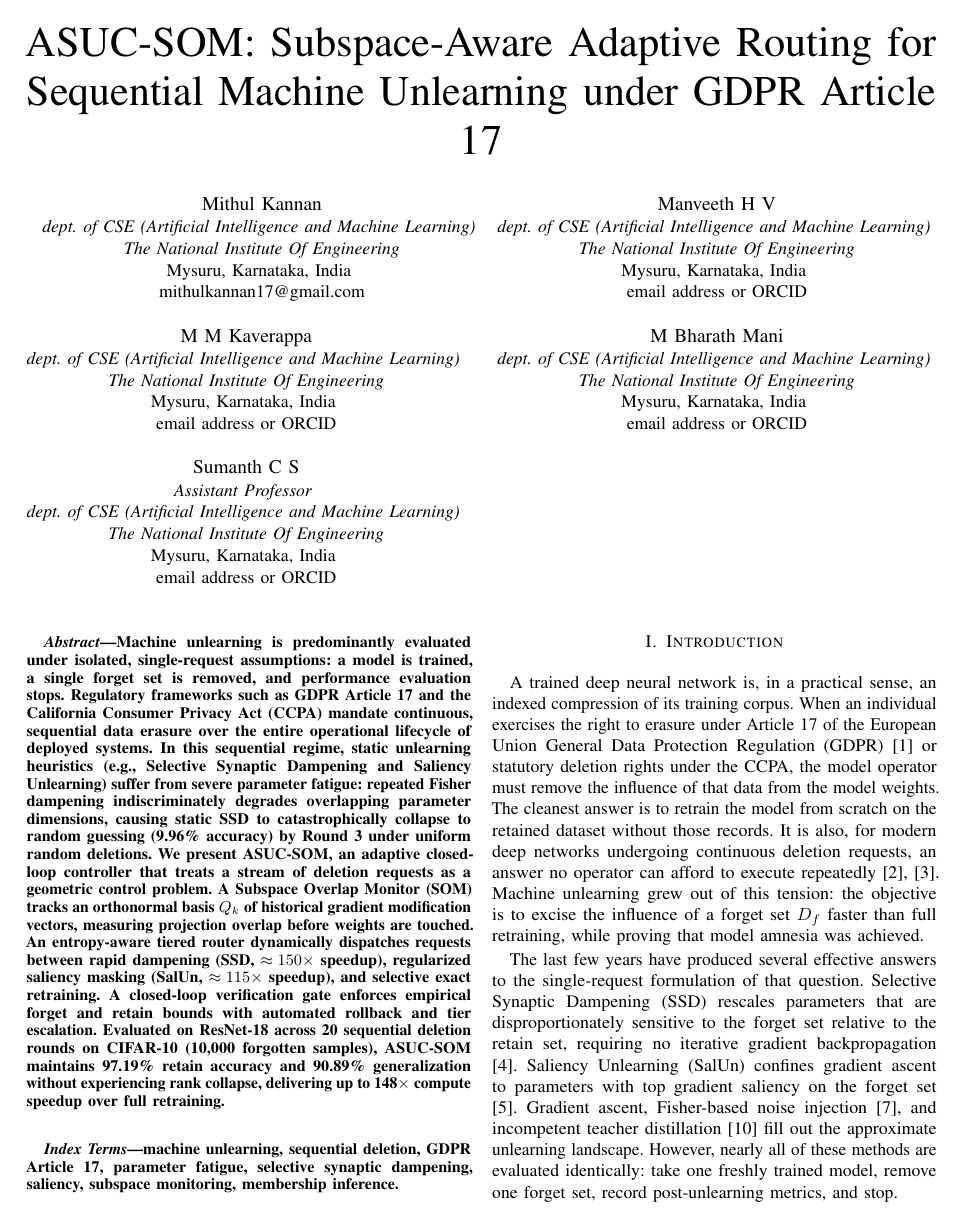
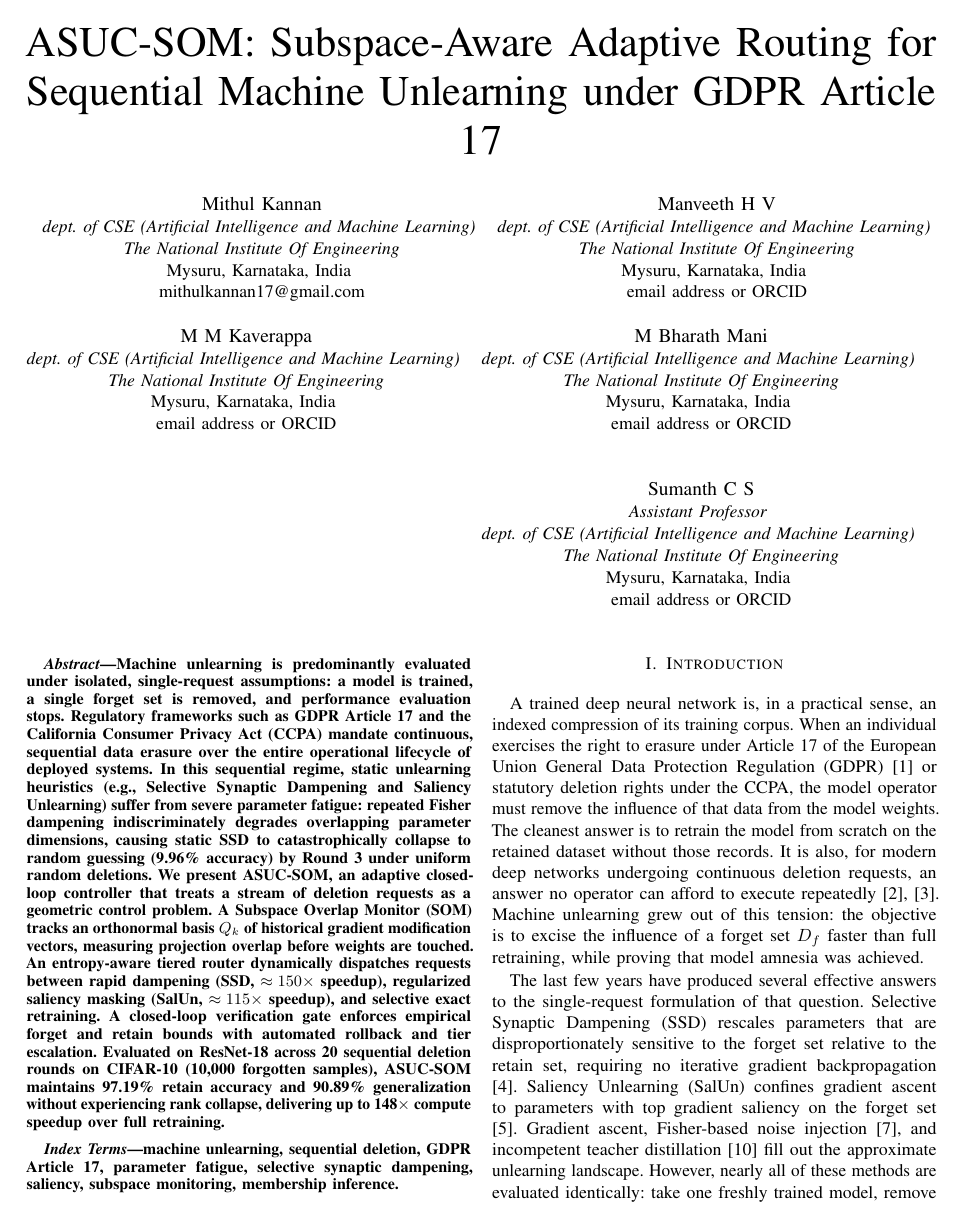
Before and after one commit to mithulkannan17/Adaptive-unlearning, a LaTeX paper (paper_ieee.tex): page 1 of 5. Compiled offline with pdfLaTeX.

Commit message:
Center 5th author (Asst. Prof. Sumanth C S) horizontally in second row

```diff
--- a/paper_ieee.tex
+++ b/paper_ieee.tex
@@ -47,7 +47,7 @@ email address or ORCID}
 \textit{The National Institute Of Engineering}\\
 Mysuru, Karnataka, India \\
 email address or ORCID}
-\and
+\\[2.5ex]
 \IEEEauthorblockN{Sumanth C S}
 \IEEEauthorblockA{\textit{Assistant Professor} \\
 \textit{dept. of CSE (Artificial Intelligence and Machine Learning)} \\
```
Also changed, not shown: 1 other file.
